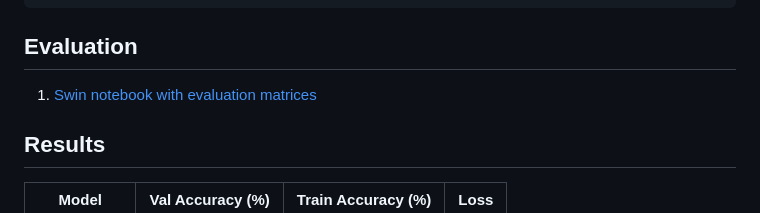
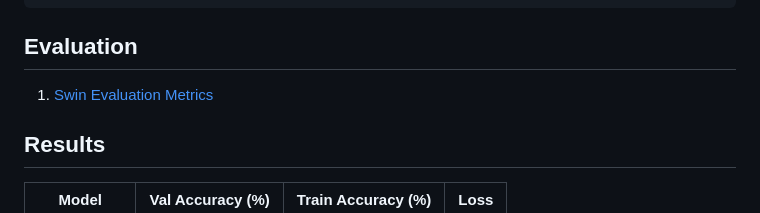
Before and after one commit to muhammadhamzagova666/face-recognition-vit-and-swin, a Markdown page: README.md, the part around the change. GitHub-like rendering.

````diff
--- a/README.md
+++ b/README.md
@@ -114,7 +114,7 @@ python vit-lfw.py \
 ```
 
 ## Evaluation
-1. [Swin notebook with evaluation matrices](https://www.kaggle.com/code/k214871emmanuel/swin-lfw-with-testing/notebook?scriptVersionId=237403551)
+1. [Swin Evaluation Metrics](https://www.kaggle.com/code/k214871emmanuel/swin-lfw-with-testing/notebook?scriptVersionId=237403551)
 
 ## Results
 
````
